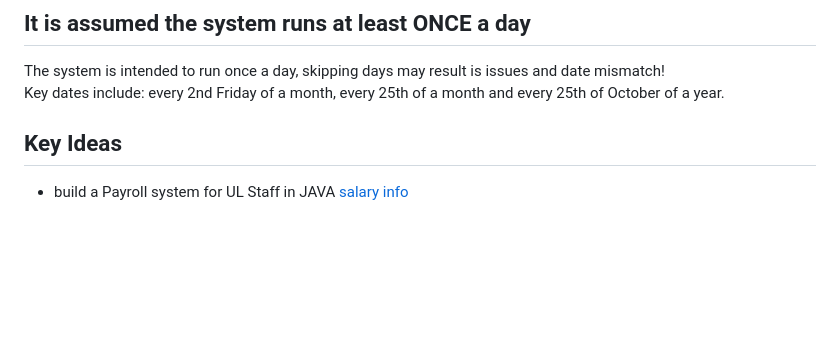
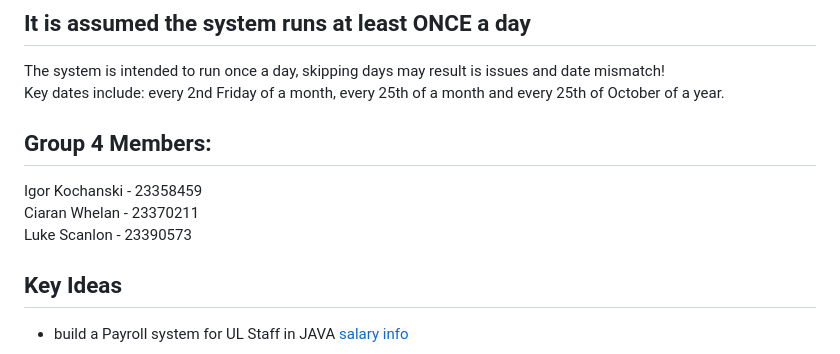
Before and after one commit to BaguetteJet/CS4031-Software-Development-Project-2024, a Markdown page: README.md, the part around the change. GitHub-like rendering; blank space fills up the shorter version.

```diff
--- a/README.md
+++ b/README.md
@@ -12,7 +12,10 @@ Follow insturctions in `/Supporting Documentation/HELP_INSTRUCTIONS.txt` for a s
 The system is intended to run once a day, skipping days may result is issues and date mismatch!
 Key dates include: every 2nd Friday of a month, every 25th of a month and every 25th of October of a year.
 
-
+## Group 4 Members:
+Igor Kochanski - 23358459
+Ciaran Whelan - 23370211
+Luke Scanlon - 23390573
 
 ## Key Ideas
 
```
